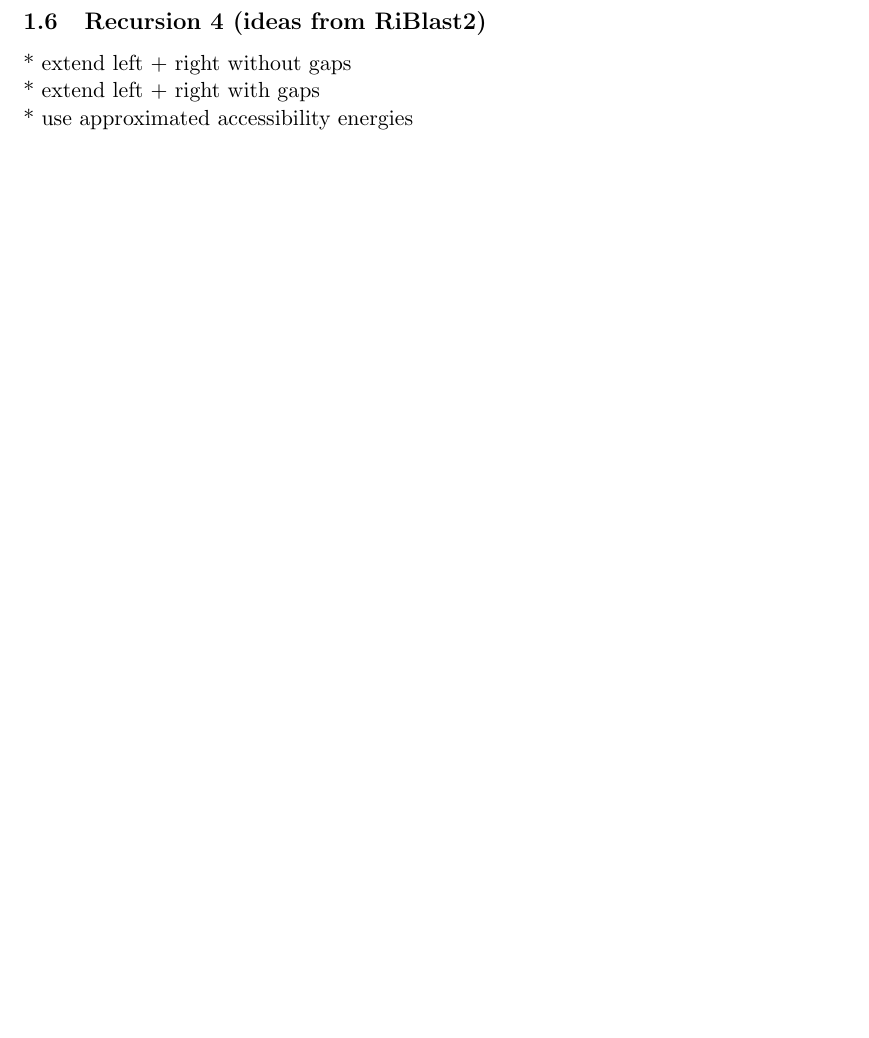
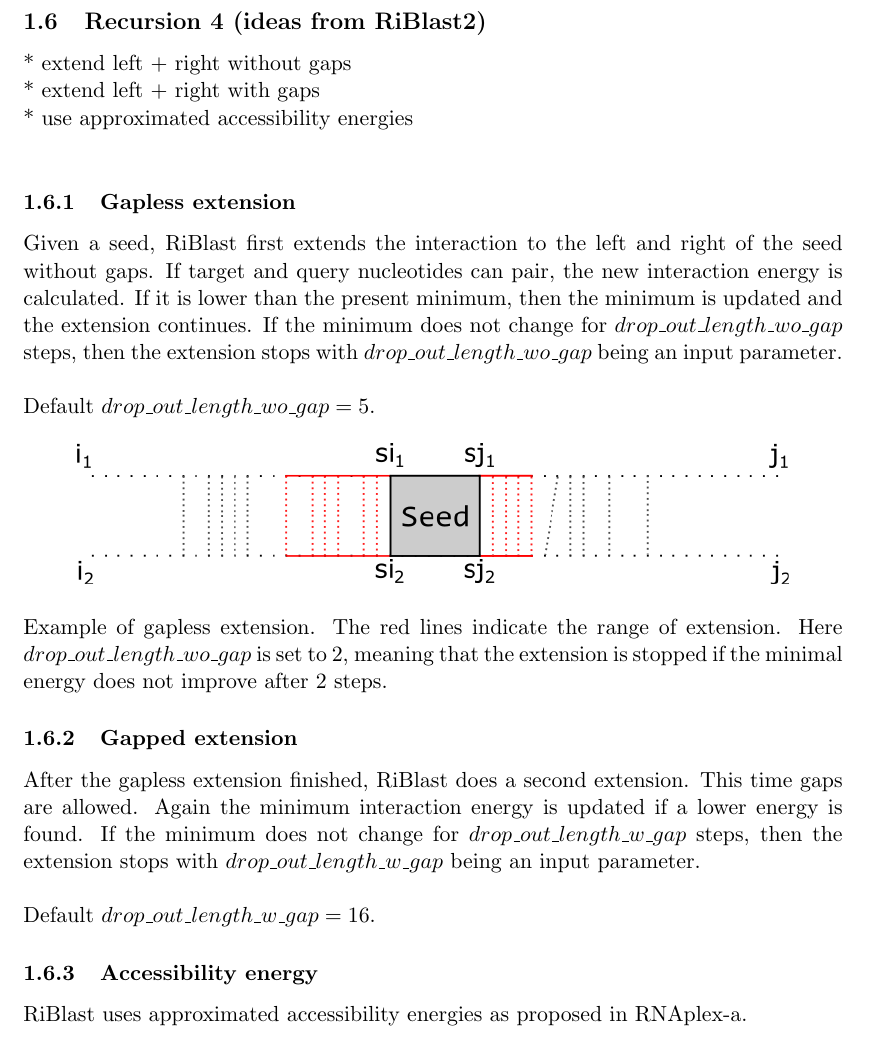
Before and after one commit to Fulanko/IntaRNA-log, a LaTeX document (latex/IntaRNAlog.tex, which reads latex/chapters/recursions.tex): part of page 5 of 5, cut so that both start at the same text, the shorter picture padded with empty space. The pictures show the PDF file latex/IntaRNAlog.pdf that the author committed with the source.

Commit message:
Notes on RiBlast

```diff
--- a/latex/chapters/recursions.tex
+++ b/latex/chapters/recursions.tex
@@ -165,4 +165,27 @@ with $E_{L}$ and $E_{R}$ defined as in Recursion 2.\\
 * extend left + right without gaps\\
 * extend left + right with gaps\\
 * use approximated accessibility energies\\
-* ....
+
+\subsubsection{Gapless extension}
+
+Given a seed, RiBlast first extends the interaction to the left and right of the seed without gaps.
+If target and query nucleotides can pair, the new interaction energy is calculated. If it is lower than the present minimum, then the minimum is updated and the extension continues. If the minimum does not change for $drop\_out\_length\_wo\_gap$ steps, then the extension stops with $drop\_out\_length\_wo\_gap$ being an input parameter.
+\\\\
+Default $drop\_out\_length\_wo\_gap = 5$.
+
+\begin{figure}[H]
+	\centering
+	\includegraphics[scale=0.65]{riblast1.png}
+\end{figure}
+
+Example of gapless extension. The red lines indicate the range of extension. Here $drop\_out\_length\_wo\_gap$ is set to 2, meaning that the extension is stopped if the minimal energy does not improve after 2 steps.
+
+\subsubsection{Gapped extension}
+
+After the gapless extension finished, RiBlast does a second extension. This time gaps are allowed. Again the minimum interaction energy is updated if a lower energy is found. If the minimum does not change for $drop\_out\_length\_w\_gap$ steps, then the extension stops with $drop\_out\_length\_w\_gap$ being an input parameter.
+\\\\
+Default $drop\_out\_length\_w\_gap = 16$.
+
+\subsubsection{Accessibility energy}
+
+RiBlast uses approximated accessibility energies as proposed in RNAplex-a.
```
Also changed, not shown: latex/IntaRNAlog.pdf, latex/images/riblast1.png (added), 3 other files.
